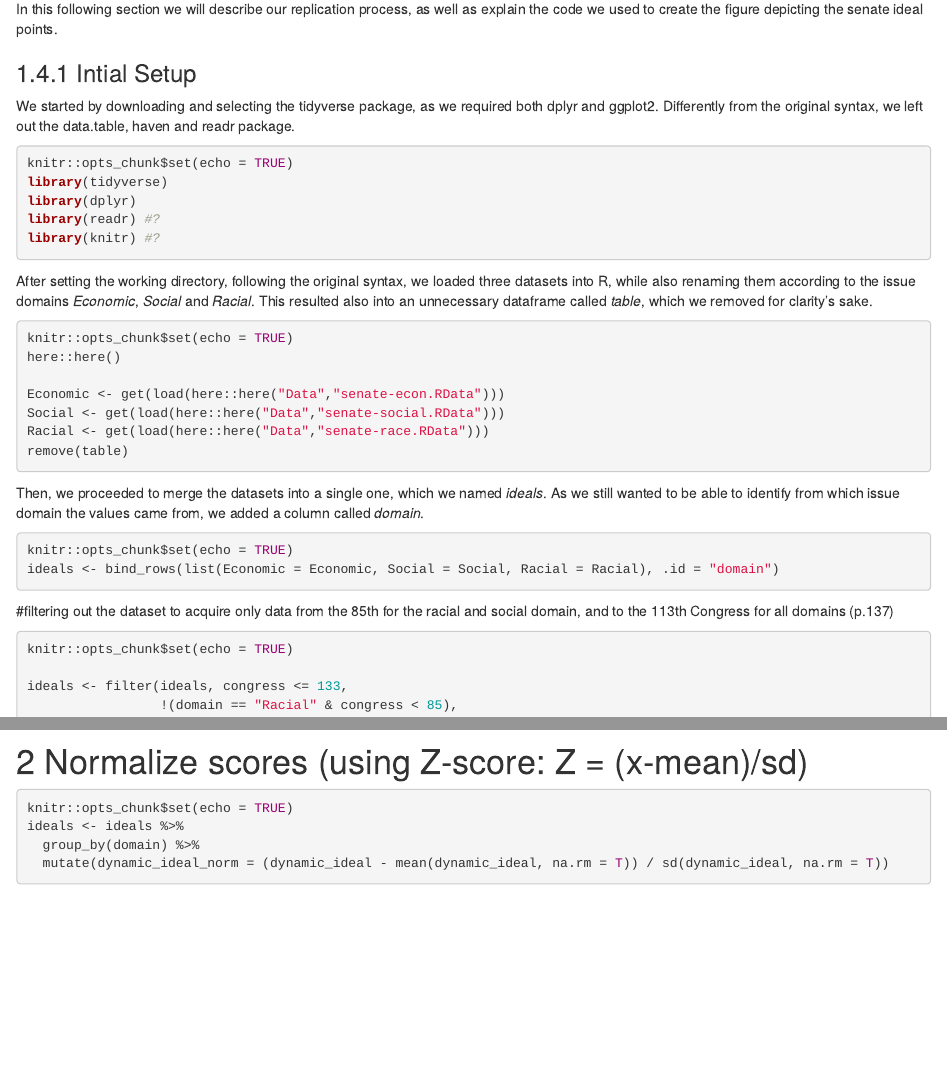
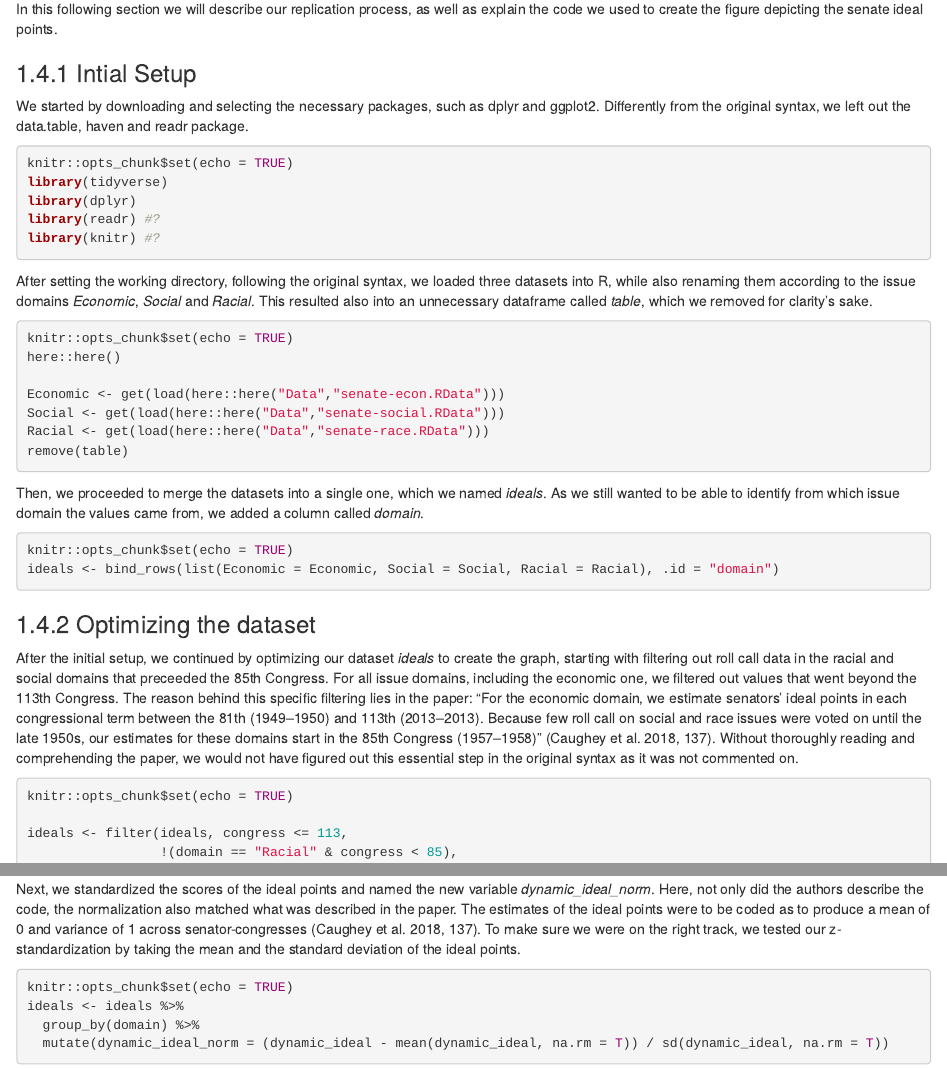
Before and after one commit to UniLuFS2020-ReplicationSeminar/Selina_Lisa_Replication-Paper, an R Markdown document (Output/Official_Replication_Report_Selina_Lisa.Rmd): the page in a window 1100 px wide, from 960 px down, and a second part further down, joined at a grey line. Rendered offline with R 4.5, knitr and Pandoc, with nearby package versions; some code elsewhere in the file could not run offline; common packages that the code uses without loading them are loaded.

Commit message:
zwischenspeichern

````diff
--- a/Output/Official_Replication_Report_Selina_Lisa.Rmd
+++ b/Output/Official_Replication_Report_Selina_Lisa.Rmd
@@ -23,7 +23,7 @@ The actual tables and figures that were assigned to be replicated, accompanied b
 In this following section we will describe our replication process, as well as explain the code we used to create the figure depicting the senate ideal points.
 
 ### Intial Setup
-We started by downloading and selecting the tidyverse package, as we required both dplyr and ggplot2. Differently from the original syntax, we left out the data.table, haven and readr package.
+We started by downloading and selecting the necessary packages, such as dplyr and ggplot2. Differently from the original syntax, we left out the data.table, haven and readr package.
 ```{r setup, eval=FALSE}
 knitr::opts_chunk$set(echo = TRUE)
 library(tidyverse)
@@ -50,16 +50,20 @@ ideals <- bind_rows(list(Economic = Economic, Social = Social, Racial = Racial),
 ```
 
 
-#filtering out the dataset to acquire only data from the 85th for the racial and social domain, and to the 113th Congress for all domains (p.137)
+### Optimizing the dataset
+After the initial setup, we continued by optimizing our dataset _ideals_ to create the graph, starting with filtering out roll call data in the racial and social domains that preceeded the 85th Congress. For all issue domains, including the economic one, we filtered out values that went beyond the 113th Congress.
+The reason behind this specific filtering lies in the paper: "For the economic domain, we estimate senators’ ideal points in each congressional term between the 81th (1949–1950) and 113th (2013–2013). Because few roll call on social and race issues were voted on until the late 1950s, our estimates for these domains start in the 85th Congress (1957–1958)" (Caughey et al. 2018, 137).
+Without thoroughly reading and comprehending the paper, we would not have figured out this essential step in the original syntax as it was not commented on.
 ```{r filter data}
 knitr::opts_chunk$set(echo = TRUE)
 
-ideals <- filter(ideals, congress <= 133,
+ideals <- filter(ideals, congress <= 113,
                  !(domain == "Racial" & congress < 85),
                  !(domain == "Social" & congress < 85))
 ```
 
-# Normalize scores (using Z-score: Z = (x-mean)/sd)
+Next, we standardized the scores of the ideal points and named the new variable _dynamic_ideal_norm_. Here, not only did the authors describe the code, the normalization also matched what was described in the paper. The estimates of the ideal points were to be coded as to produce a mean of 0 and variance of 1 across senator-congresses (Caughey et al. 2018, 137).
+To make sure we were on the right track, we tested our z-standardization by taking the mean and the standard deviation of the ideal points.
 ```{r normalization and graphs}
 knitr::opts_chunk$set(echo = TRUE)
 ideals <- ideals %>%
@@ -87,7 +93,11 @@ p1 <- ggplot(subset(party_means, party_code %in% c(100, 200))) +
   facet_wrap(~ domain)
 
 p1
+```
 
+
+The ideal point estimates are coded so that larger scores are conservative and are standardized to have zero mean and unit variance across senator-con- gresses. Finally, for each term, we calculated the ideal-point differences between senators from the same state but different parties, and then we averaged the domain-specifc differences within each term.
+```{r filtering and final graph}
 #filter out the Conservative and Independent party members
 ideals <- filter(ideals, !(party_code == 212), !(party_code == 328))
 
````
Also changed, not shown: Output/Official_Replication_Report_Selina_Lisa.Rmd (2 more changed lines).
